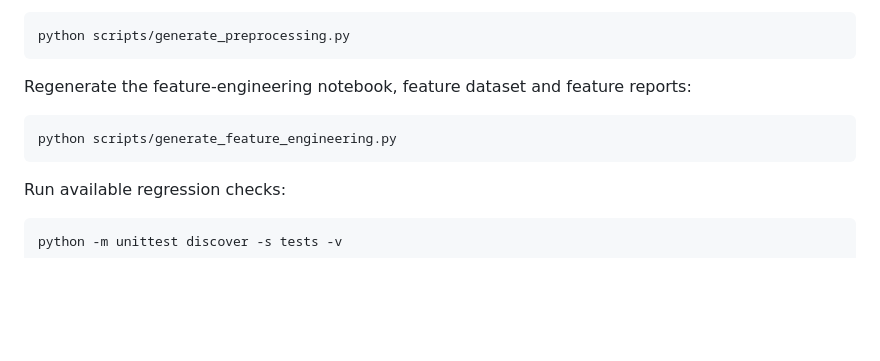
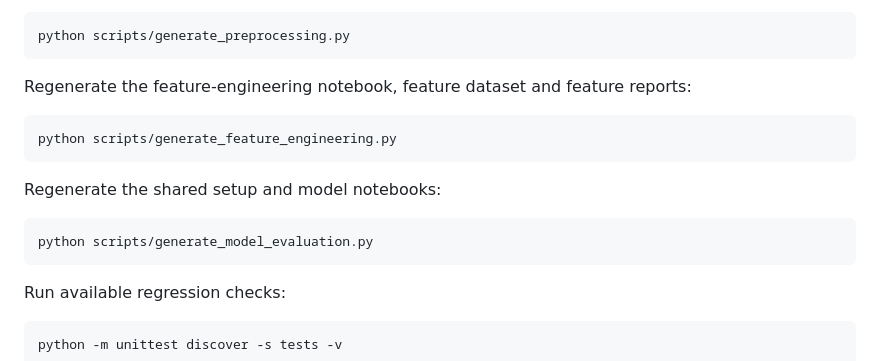
Before and after one commit to Manesha03/IT3051-FDM-Mini-Project-2026, a Markdown page: README.md, the part around one of its changes. Drawn GitHub-style; blank space fills up the shorter version.

````diff
--- a/README.md
+++ b/README.md
@@ -393,6 +431,12 @@ Regenerate the feature-engineering notebook, feature dataset and feature reports
 python scripts/generate_feature_engineering.py
 ```
 
+Regenerate the shared setup and model notebooks:
+
+```powershell
+python scripts/generate_model_evaluation.py
+```
+
 Run available regression checks:
 
 ```powershell
````
Also changed, not shown: other parts of README.md (+38 -0 lines).
